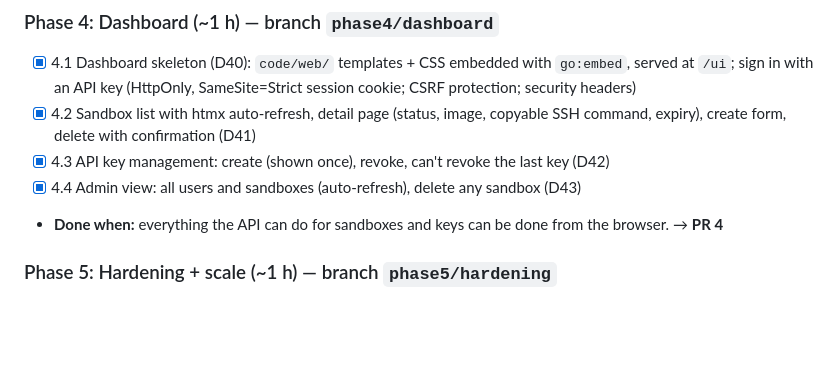
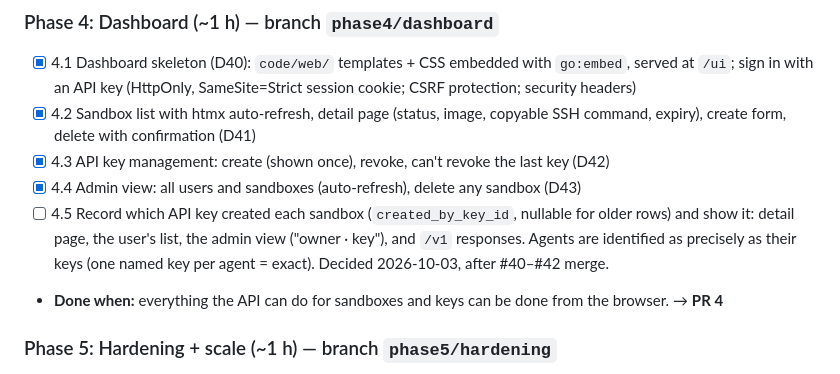
Before and after one commit to qfliu/sandbox-provider-temper, a Markdown page: DESIGN.md, the part around the change. Drawn GitHub-style; blank space fills up the shorter version.

Commit message:
DESIGN: plan step 4.5, record which API key created each sandbox
Decided in chat: show which key (agent) created a sandbox on the detail
page, the user's list, the admin view and /v1; done after #40-#42.

Co-Authored-By: Claude Opus 5.5 <noreply@anthropic.com>

```diff
--- a/DESIGN.md
+++ b/DESIGN.md
@@ -203,6 +203,7 @@ Update checkboxes as work progresses. **Workflow:** one branch and one PR **per
 - [x] 4.2 Sandbox list with htmx auto-refresh, detail page (status, image, copyable SSH command, expiry), create form, delete with confirmation (D41)
 - [x] 4.3 API key management: create (shown once), revoke, can't revoke the last key (D42)
 - [x] 4.4 Admin view: all users and sandboxes (auto-refresh), delete any sandbox (D43)
+- [ ] 4.5 Record which API key created each sandbox (`created_by_key_id`, nullable for older rows) and show it: detail page, the user's list, the admin view ("owner · key"), and `/v1` responses. Agents are identified as precisely as their keys (one named key per agent = exact). Decided 2026-10-03, after #40–#42 merge.
 - **Done when:** everything the API can do for sandboxes and keys can be done from the browser. → **PR 4**
 
 ### Phase 5: Hardening + scale (~1 h) — branch `phase5/hardening`
```
